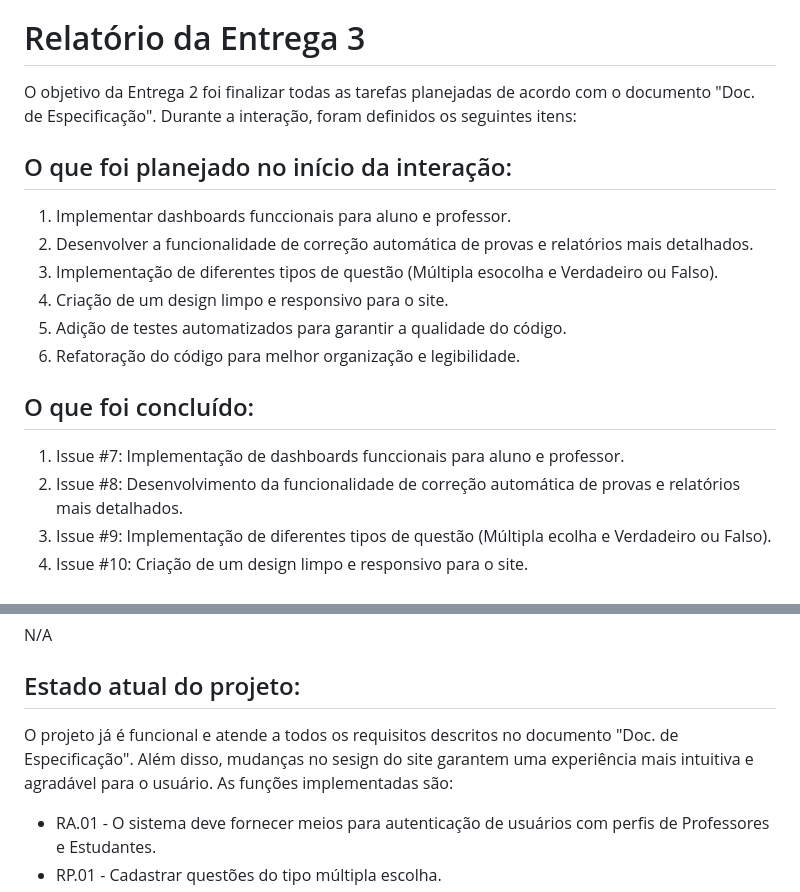
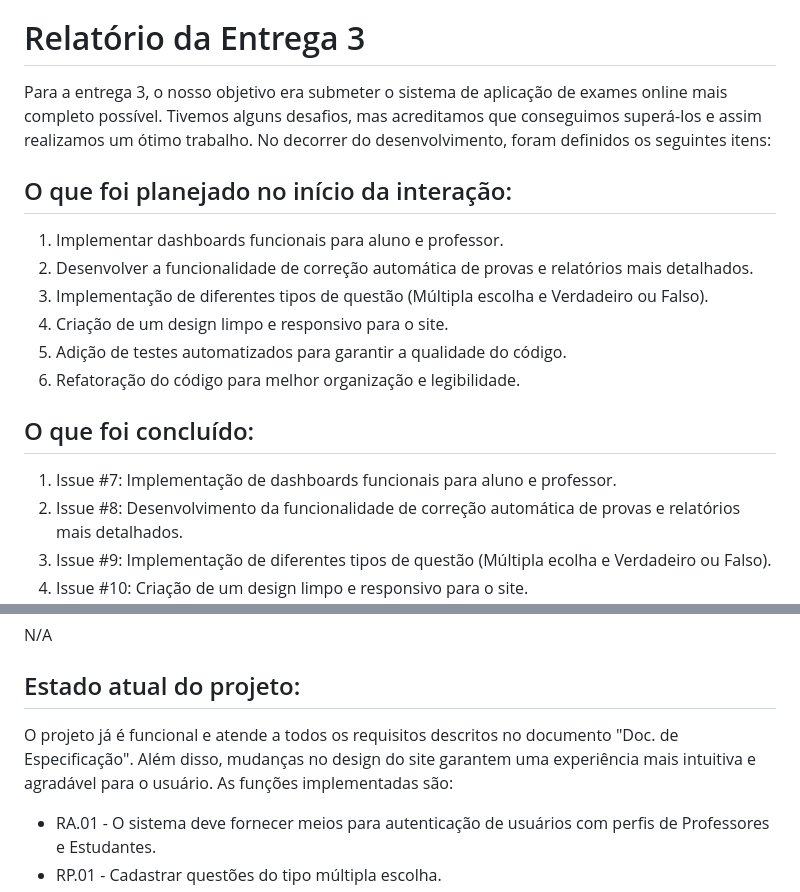
Before and after one commit to Mathweuzz/Proj-final-EngSoft, a Markdown page: README.md, 2 parts joined by grey strips. Drawn GitHub-style.

```diff
--- a/README.md
+++ b/README.md
@@ -78,20 +95,20 @@ O que foi mal =(
 
 # Relatório da Entrega 3
 
-O objetivo da Entrega 2 foi finalizar todas as tarefas planejadas de acordo com o documento "Doc. de Especificação". Durante a interação, foram definidos os seguintes itens:
+Para a entrega 3, o nosso objetivo era submeter o sistema de aplicação de exames online mais completo possível. Tivemos alguns desafios, mas acreditamos que conseguimos superá-los e assim realizamos um ótimo trabalho. No decorrer do desenvolvimento, foram definidos os seguintes itens:
 
 ## O que foi planejado no início da interação:
 
-1. Implementar dashboards funccionais para aluno e professor.
+1. Implementar dashboards funcionais para aluno e professor.
 2. Desenvolver a funcionalidade de correção automática de provas e relatórios mais detalhados.
-3. Implementação de diferentes tipos de questão (Múltipla esocolha e Verdadeiro ou Falso).
+3. Implementação de diferentes tipos de questão (Múltipla escolha e Verdadeiro ou Falso).
 4. Criação de um design limpo e responsivo para o site.
 5. Adição de testes automatizados para garantir a qualidade do código.
 6. Refatoração do código para melhor organização e legibilidade.
 
 ## O que foi concluído:
 
-1. Issue #7: Implementação de dashboards funccionais para aluno e professor.
+1. Issue #7: Implementação de dashboards funcionais para aluno e professor.
 2. Issue #8: Desenvolvimento da funcionalidade de correção automática de provas e relatórios mais detalhados.
 3. Issue #9: Implementação de diferentes tipos de questão (Múltipla ecolha e Verdadeiro ou Falso).
 4. Issue #10: Criação de um design limpo e responsivo para o site.
@@ -106,7 +123,7 @@ N/A
 
 ## Estado atual do projeto:
 
-O projeto já é funcional e atende a todos os requisitos descritos no documento "Doc. de Especificação". Além disso, mudanças no sesign do site garantem uma experiência mais intuitiva e agradável para o usuário. As funções implementadas são:
+O projeto já é funcional e atende a todos os requisitos descritos no documento "Doc. de Especificação". Além disso, mudanças no design do site garantem uma experiência mais intuitiva e agradável para o usuário. As funções implementadas são:
 
 - RA.01 - O sistema deve fornecer meios para autenticação de usuários com perfis de Professores e Estudantes.
 - RP.01 - Cadastrar questões do tipo múltipla escolha.
```
Also changed, not shown: other parts of README.md (+24 -15 lines).
